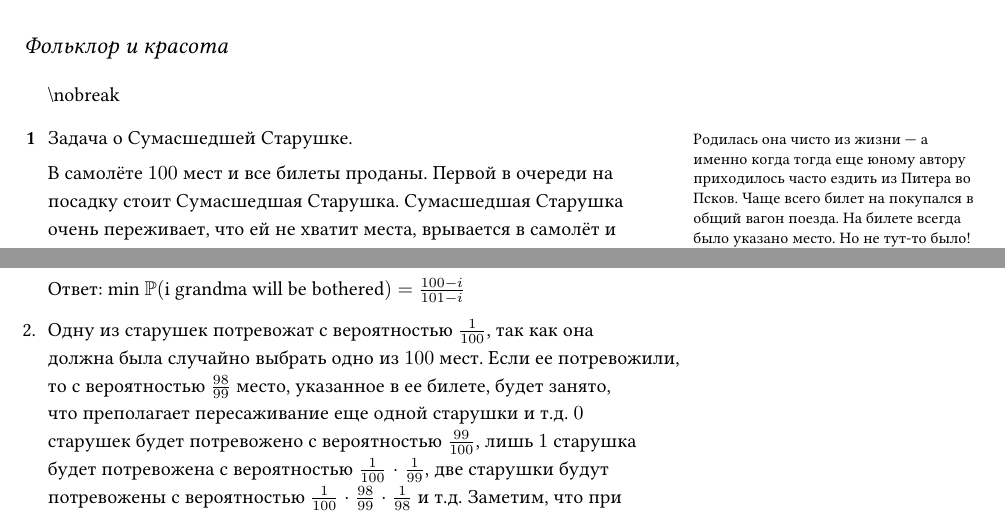
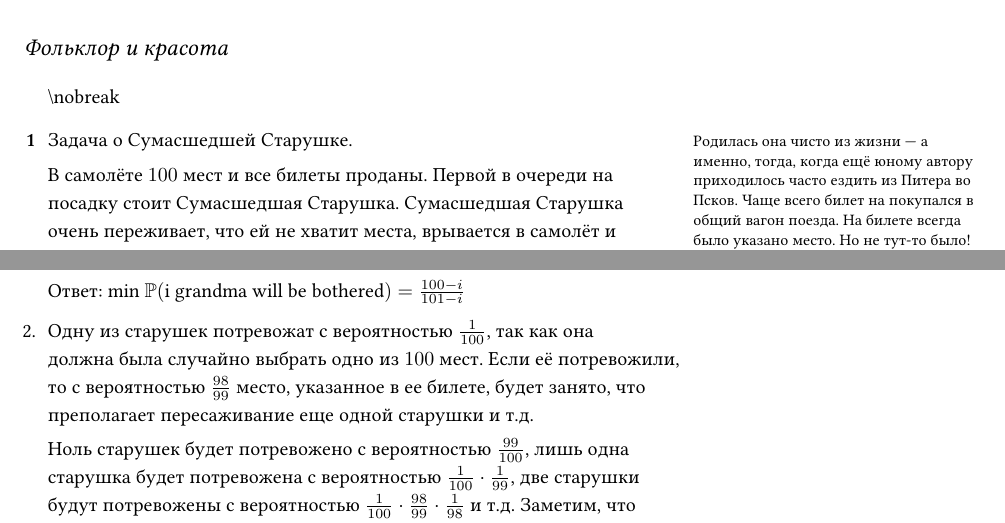
Before and after one commit to bdemeshev/probability_dna, a LaTeX document (probability_dna.tex): two parts of pages 1 and 28 of 63, joined at a grey line, cut so that both start at the same text. Compiled offline with XeLaTeX.

Commit message:
lines to do

```diff
--- a/probability_dna.tex
+++ b/probability_dna.tex
@@ -146,10 +146,26 @@ sorting = none]{biblatex}
 \begin{problem}
 Задача о Сумасшедшей Старушке.
 
-\marginnote{Родилась она чисто из жизни — а именно когда тогда еще юному автору приходилось часто ездить из Питера во Псков. Чаще всего билет на покупался в общий вагон поезда. На билете всегда было указано место. Но не тут-то было! Приходя в вагон, обнаруживалось, что пришедшие первыми занимали самые лучшие места (утверждая, что номера мест на билетах — это просто для статистики). И вот тут-то и начинались эти цепочные сгоняния пассажиров.
-В оригинале задачка звучала так: «В общем вагоне поезда Ленинград-Псков $N$ мест\ldots $N$-й пассажир, придя последним, обнаруживал, что свободно только только самое дурацкое место — около туалета\ldots»  Но в редакции Кванта решили, что писать про бардак и туалет в общем вагоне поезда Лениград-Псков как-то не очень. И самовольно переделали условие на кинотеатр, \url{http://kvant.mccme.ru/1985/06/p34.htm}, автор: Игорь Алексеев}
-
-В самолёте $100$ мест и все билеты проданы. Первой в очереди на посадку стоит Сумасшедшая Старушка. Сумасшедшая Старушка очень переживает, что ей не хватит места, врывается в самолёт и несмотря на номер по билету садиться на случайно выбираемое место. Каждый оставшийся пассажир садится на своё место, если оно свободно, и на случайное выбираемое место, если его место уже кем-то занято.
+\marginnote{Родилась она чисто из жизни — а именно, тогда,
+когда ещё юному автору приходилось часто ездить из Питера во Псков.
+Чаще всего билет на покупался в общий вагон поезда. На билете всегда было указано место.
+Но не тут-то было! Приходя в вагон, обнаруживалось,
+что пришедшие первыми занимали самые лучшие места
+(утверждая, что номера мест на билетах — это просто для статистики).
+И вот тут-то и начинались эти цепочные сгоняния пассажиров.
+В оригинале задачка звучала так:
+«В общем вагоне поезда Ленинград-Псков $N$ мест\ldots $N$-й пассажир,
+придя последним, обнаруживал, что свободно только только самое дурацкое место — около туалета\ldots»
+Но в редакции Кванта решили, что писать про бардак и туалет в общем вагоне
+поезда Лениград-Псков как-то не очень. И самовольно переделали условие на кинотеатр,
+\url{http://kvant.mccme.ru/1985/06/p34.htm}, автор: Игорь Алексеев}
+
+В самолёте $100$ мест и все билеты проданы.
+Первой в очереди на посадку стоит Сумасшедшая Старушка.
+Сумасшедшая Старушка очень переживает, что ей не хватит места,
+врывается в самолёт и несмотря на номер по билету садиться на случайно выбираемое место.
+Каждый оставшийся пассажир садится на своё место, если оно свободно,
+и на случайное выбираемое место, если его место уже кем-то занято.
 
 \begin{enumerate}
 % \item Какова вероятность того, что все пассажиры сядут на свои места?
@@ -205,0 +242,2 @@ $\E(X) = 0 \cdot \frac{99}{100} + 1 \cdot \frac{1}{100} \cdot \frac{1}{99} + 2\c
+Ноль старушек будет потревожено с вероятностью $\frac{99}{100}$,
+лишь одна старушка будет потревожена с вероятностью $\frac{1}{100} \cdot \frac{1}{99}$,
```
Also changed, not shown: probability_dna.pdf, probability_dna.tex (65 more changed lines).
